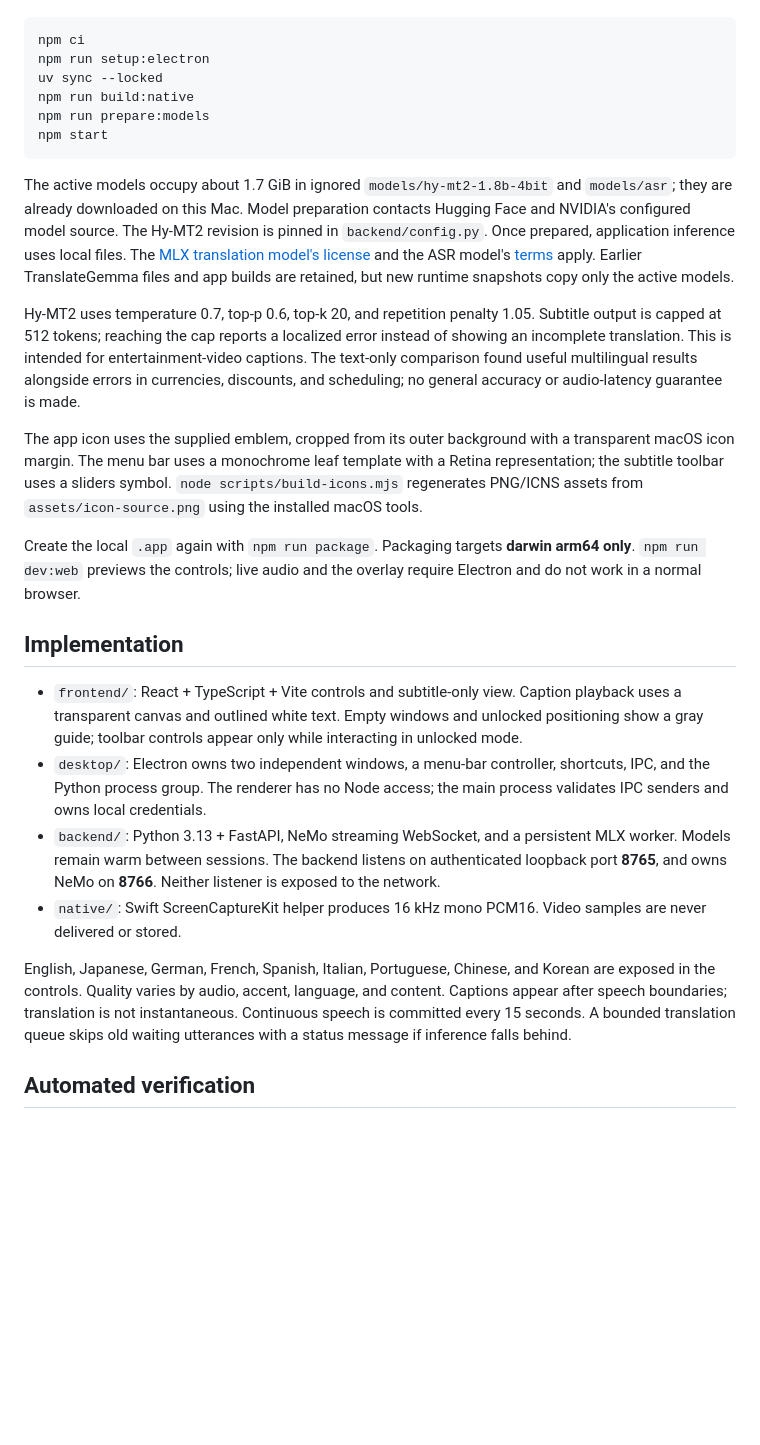
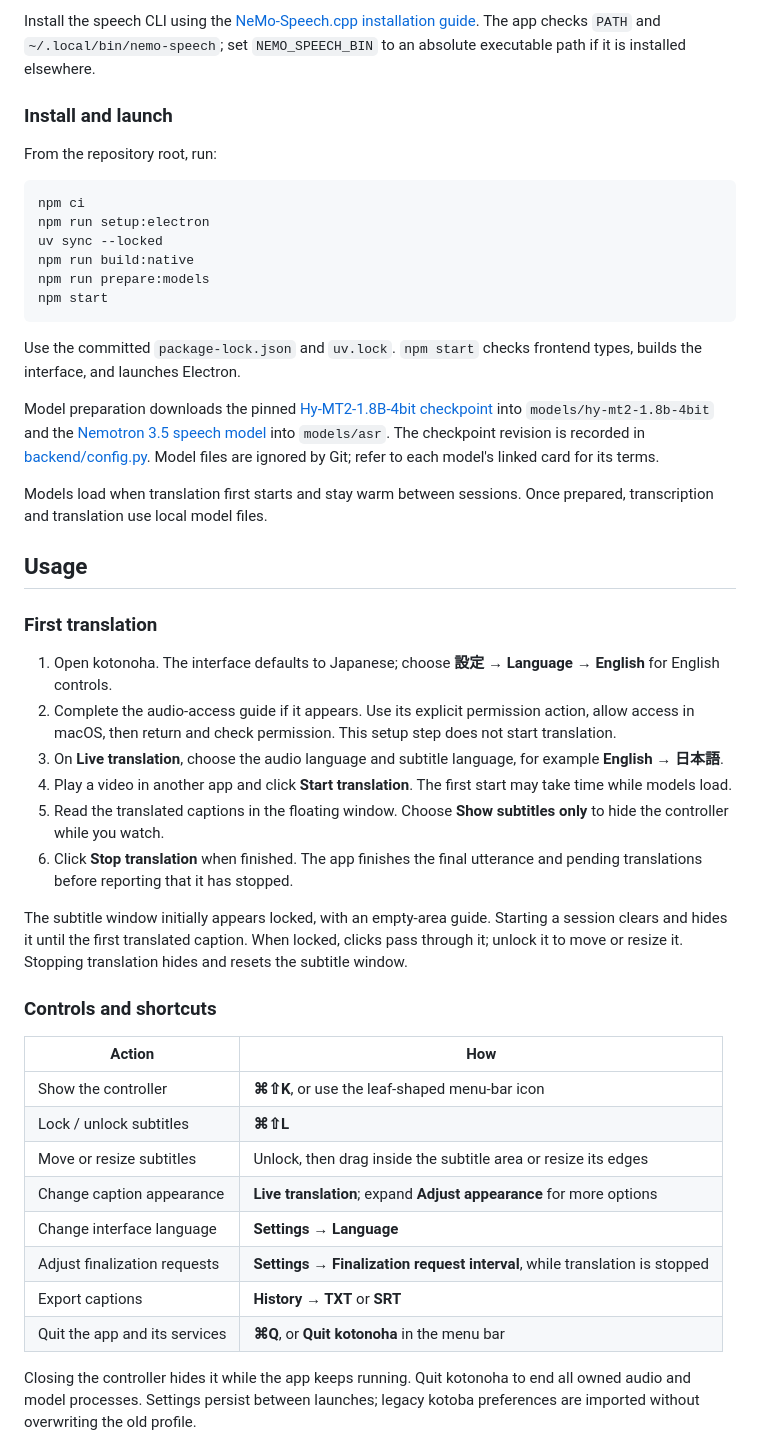
Before and after one commit to Shuichi346/kotonoha, a Markdown page: README.md, the part around the change printed below. Drawn GitHub-style; blank space fills up the shorter version.

````diff
--- a/README.md
+++ b/README.md
@@ -32,3 +69,8 @@ Requires Apple silicon, macOS **26+**, Node.js **26.5+**, npm **12.0.1+**, Pytho
+Install the speech CLI using the [NeMo-Speech.cpp installation guide](https://github.com/NVIDIA/NeMo-Speech.cpp/blob/main/docs/install.md). The app checks `PATH` and `~/.local/bin/nemo-speech`; set `NEMO_SPEECH_BIN` to an absolute executable path if it is installed elsewhere.
+
+### Install and launch
+
+From the repository root, run:
 
 ```sh
 npm ci
@@ -39,21 +81,37 @@ npm run prepare:models
 npm start
 ```
 
-The active models occupy about 1.7 GiB in ignored `models/hy-mt2-1.8b-4bit` and `models/asr`; they are already downloaded on this Mac. Model preparation contacts Hugging Face and NVIDIA's configured model source. The Hy-MT2 revision is pinned in `backend/config.py`. Once prepared, application inference uses local files. The [MLX translation model's license](https://huggingface.co/mlx-community/Hy-MT2-1.8B-4bit) and the ASR model's [terms](https://huggingface.co/nvidia/nemotron-3.5-asr-streaming-0.6b) apply. Earlier TranslateGemma files and app builds are retained, but new runtime snapshots copy only the active models.
+Use the committed `package-lock.json` and `uv.lock`. `npm start` checks frontend types, builds the interface, and launches Electron.
 
-Hy-MT2 uses temperature 0.7, top-p 0.6, top-k 20, and repetition penalty 1.05. Subtitle output is capped at 512 tokens; reaching the cap reports a localized error instead of showing an incomplete translation. This is intended for entertainment-video captions. The text-only comparison found useful multilingual results alongside errors in currencies, discounts, and scheduling; no general accuracy or audio-latency guarantee is made.
+Model preparation downloads the pinned [Hy-MT2-1.8B-4bit checkpoint](https://huggingface.co/mlx-community/Hy-MT2-1.8B-4bit) into `models/hy-mt2-1.8b-4bit` and the [Nemotron 3.5 speech model](https://huggingface.co/nvidia/nemotron-3.5-asr-streaming-0.6b) into `models/asr`. The checkpoint revision is recorded in [backend/config.py](backend/config.py). Model files are ignored by Git; refer to each model's linked card for its terms.
 
-The app icon uses the supplied emblem, cropped from its outer background with a transparent macOS icon margin. The menu bar uses a monochrome leaf template with a Retina representation; the subtitle toolbar uses a sliders symbol. `node scripts/build-icons.mjs` regenerates PNG/ICNS assets from `assets/icon-source.png` using the installed macOS tools.
+Models load when translation first starts and stay warm between sessions. Once prepared, transcription and translation use local model files.
 
-Create the local `.app` again with `npm run package`. Packaging targets **darwin arm64 only**. `npm run dev:web` previews the controls; live audio and the overlay require Electron and do not work in a normal browser.
+## Usage
 
-## Implementation
+### First translation
 
-- `frontend/`: React + TypeScript + Vite controls and subtitle-only view. Caption playback uses a transparent canvas and outlined white text. Empty windows and unlocked positioning show a gray guide; toolbar controls appear only while interacting in unlocked mode.
-- `desktop/`: Electron owns two independent windows, a menu-bar controller, shortcuts, IPC, and the Python process group. The renderer has no Node access; the main process validates IPC senders and owns local credentials.
-- `backend/`: Python 3.13 + FastAPI, NeMo streaming WebSocket, and a persistent MLX worker. Models remain warm between sessions. The backend listens on authenticated loopback port **8765**, and owns NeMo on **8766**. Neither listener is exposed to the network.
-- `native/`: Swift ScreenCaptureKit helper produces 16 kHz mono PCM16. Video samples are never delivered or stored.
+1. Open kotonoha. The interface defaults to Japanese; choose **設定 → Language → English** for English controls.
+2. Complete the audio-access guide if it appears. Use its explicit permission action, allow access in macOS, then return and check permission. This setup step does not start translation.
+3. On **Live translation**, choose the audio language and subtitle language, for example **English → 日本語**.
+4. Play a video in another app and click **Start translation**. The first start may take time while models load.
+5. Read the translated captions in the floating window. Choose **Show subtitles only** to hide the controller while you watch.
+6. Click **Stop translation** when finished. The app finishes the final utterance and pending translations before reporting that it has stopped.
 
-English, Japanese, German, French, Spanish, Italian, Portuguese, Chinese, and Korean are exposed in the controls. Quality varies by audio, accent, language, and content. Captions appear after speech boundaries; translation is not instantaneous. Continuous speech is committed every 15 seconds. A bounded translation queue skips old waiting utterances with a status message if inference falls behind.
+The subtitle window initially appears locked, with an empty-area guide. Starting a session clears and hides it until the first translated caption. When locked, clicks pass through it; unlock it to move or resize it. Stopping translation hides and resets the subtitle window.
 
-## Automated verification
+### Controls and shortcuts
+
+| Action | How |
+| --- | --- |
+| Show the controller | **⌘⇧K**, or use the leaf-shaped menu-bar icon |
+| Lock / unlock subtitles | **⌘⇧L** |
+| Move or resize subtitles | Unlock, then drag inside the subtitle area or resize its edges |
+| Change caption appearance | **Live translation**; expand **Adjust appearance** for more options |
+| Change interface language | **Settings → Language** |
+| Adjust finalization requests | **Settings → Finalization request interval**, while translation is stopped |
+| Export captions | **History → TXT** or **SRT** |
+| Quit the app and its services | **⌘Q**, or **Quit kotonoha** in the menu bar |
+
+Closing the controller hides it while the app keeps running. Quit kotonoha to end all owned audio and model processes. Settings persist between launches; legacy kotoba preferences are imported without overwriting the old profile.
+
````
Also changed, not shown: other parts of README.md (+125 -29 lines), README_ja.md (added, +199 -0 lines), githubreadme/2026-10-16-18-11-06.png (added), githubreadme/2026-10-16-18-12-36.png (added), 1 other file.
